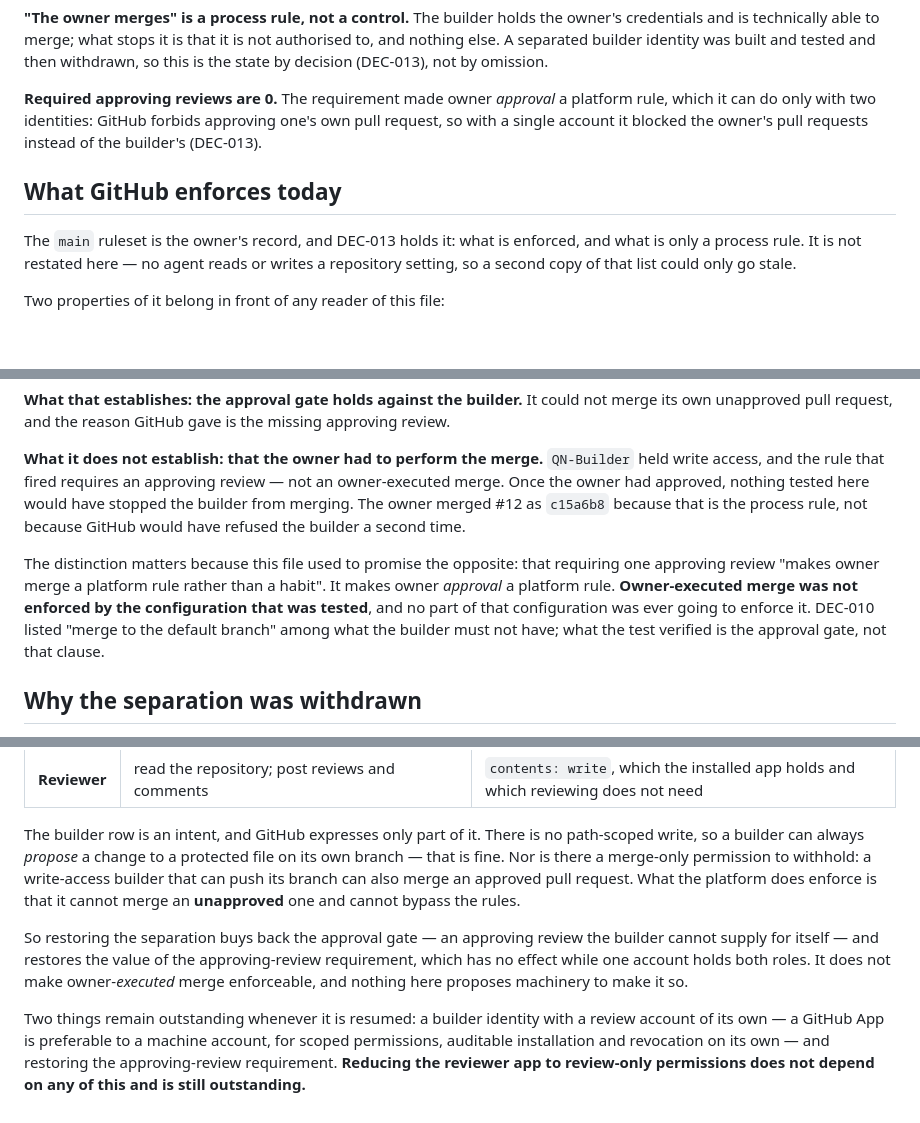
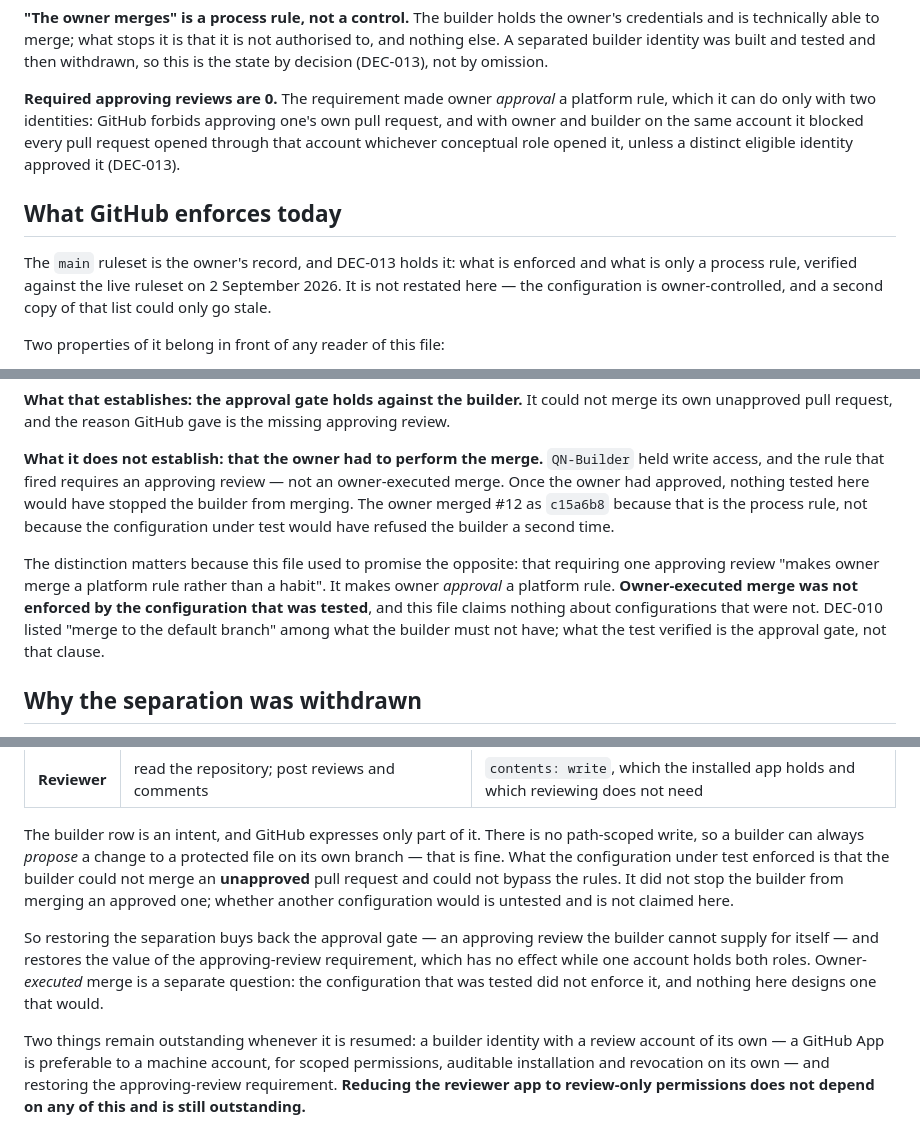
Before and after one commit to QuartieriNews/QN, a Markdown page: docs/autonomy/IDENTITY_AND_PERMISSIONS.md, 3 parts joined by grey strips. GitHub-like rendering; blank space fills up the shorter version.

Commit message:
Owner fresh-context review: four fixes, and the claims narrowed to what the test licenses
Continuation of the owner-directed remediation after the cap, not a fifth review
cycle.

The approval-requirement sentence in IDENTITY_AND_PERMISSIONS carried the same
false distinction the previous round corrected in DEC-013: with one shared account
the rule blocked every pull request opened through it whichever role opened it,
absent a distinct eligible identity. The entry's title says owner merge remains a
process rule, since its own text establishes it never stopped being one.

Two claims that no agent reads a repository setting are gone. What is true and
kept is that agents do not change repository settings and the configuration is
owner-controlled, and both records now state that the 2 September ruleset state
was verified independently against the live ruleset.

The rest narrows every sentence that generalised from pull request #12 to what
GitHub can or cannot enforce. The test licenses one conclusion — the configuration
under test did not stop the builder from merging after approval — so the merge-only
permission claim, "no part of that configuration was ever going to enforce it" and
"it does not make owner-executed merge enforceable" are replaced by that bound plus
an explicit refusal to claim anything about untested configurations. No alternative
is designed.

Co-Authored-By: Claude Opus 5 <noreply@anthropic.com>
Claude-Session: https://claude.ai/code/session_01BFhPk7yB6LiKXgVxNaSxZh

```diff
--- a/docs/autonomy/IDENTITY_AND_PERMISSIONS.md
+++ b/docs/autonomy/IDENTITY_AND_PERMISSIONS.md
@@ -32,14 +32,16 @@ withdrawn, so this is the state by decision (DEC-013), not by omission.
 
 **Required approving reviews are 0.** The requirement made owner *approval* a platform
 rule, which it can do only with two identities: GitHub forbids approving one's own pull
-request, so with a single account it blocked the owner's pull requests instead of the
-builder's (DEC-013).
+request, and with owner and builder on the same account it blocked every pull request
+opened through that account whichever conceptual role opened it, unless a distinct
+eligible identity approved it (DEC-013).
 
 ## What GitHub enforces today
 
-The `main` ruleset is the owner's record, and DEC-013 holds it: what is enforced, and
-what is only a process rule. It is not restated here — no agent reads or writes a
-repository setting, so a second copy of that list could only go stale.
+The `main` ruleset is the owner's record, and DEC-013 holds it: what is enforced and what
+is only a process rule, verified against the live ruleset on 2 September 2026. It is not
+restated here — the configuration is owner-controlled, and a second copy of that list
+could only go stale.
 
 Two properties of it belong in front of any reader of this file:
 
@@ -76,13 +78,14 @@ approving review.
 held write access, and the rule that fired requires an approving review — not an
 owner-executed merge. Once the owner had approved, nothing tested here would have
 stopped the builder from merging. The owner merged #12 as `c15a6b8` because that is the
-process rule, not because GitHub would have refused the builder a second time.
+process rule, not because the configuration under test would have refused the builder a
+second time.
 
 The distinction matters because this file used to promise the opposite: that requiring
 one approving review "makes owner merge a platform rule rather than a habit". It makes
 owner *approval* a platform rule. **Owner-executed merge was not enforced by the
-configuration that was tested**, and no part of that configuration was ever going to
-enforce it. DEC-010 listed "merge to the default branch" among what the builder must not
+configuration that was tested**, and this file claims nothing about configurations that
+were not. DEC-010 listed "merge to the default branch" among what the builder must not
 have; what the test verified is the approval gate, not that clause.
 
 ## Why the separation was withdrawn
@@ -108,15 +111,16 @@ when it is taken up again:
 
 The builder row is an intent, and GitHub expresses only part of it. There is no
 path-scoped write, so a builder can always *propose* a change to a protected file on its
-own branch — that is fine. Nor is there a merge-only permission to withhold: a
-write-access builder that can push its branch can also merge an approved pull request.
-What the platform does enforce is that it cannot merge an **unapproved** one and cannot
-bypass the rules.
+own branch — that is fine. What the configuration under test enforced is that the builder
+could not merge an **unapproved** pull request and could not bypass the rules. It did not
+stop the builder from merging an approved one; whether another configuration would is
+untested and is not claimed here.
 
 So restoring the separation buys back the approval gate — an approving review the builder
 cannot supply for itself — and restores the value of the approving-review requirement,
-which has no effect while one account holds both roles. It does not make owner-*executed*
-merge enforceable, and nothing here proposes machinery to make it so.
+which has no effect while one account holds both roles. Owner-*executed* merge is a
+separate question: the configuration that was tested did not enforce it, and nothing here
+designs one that would.
 
 Two things remain outstanding whenever it is resumed: a builder identity with a review
 account of its own — a GitHub App is preferable to a machine account, for scoped
```
Also changed, not shown: decisions/DEC-013-identity-separation-suspended.md (+11 -10 lines).
